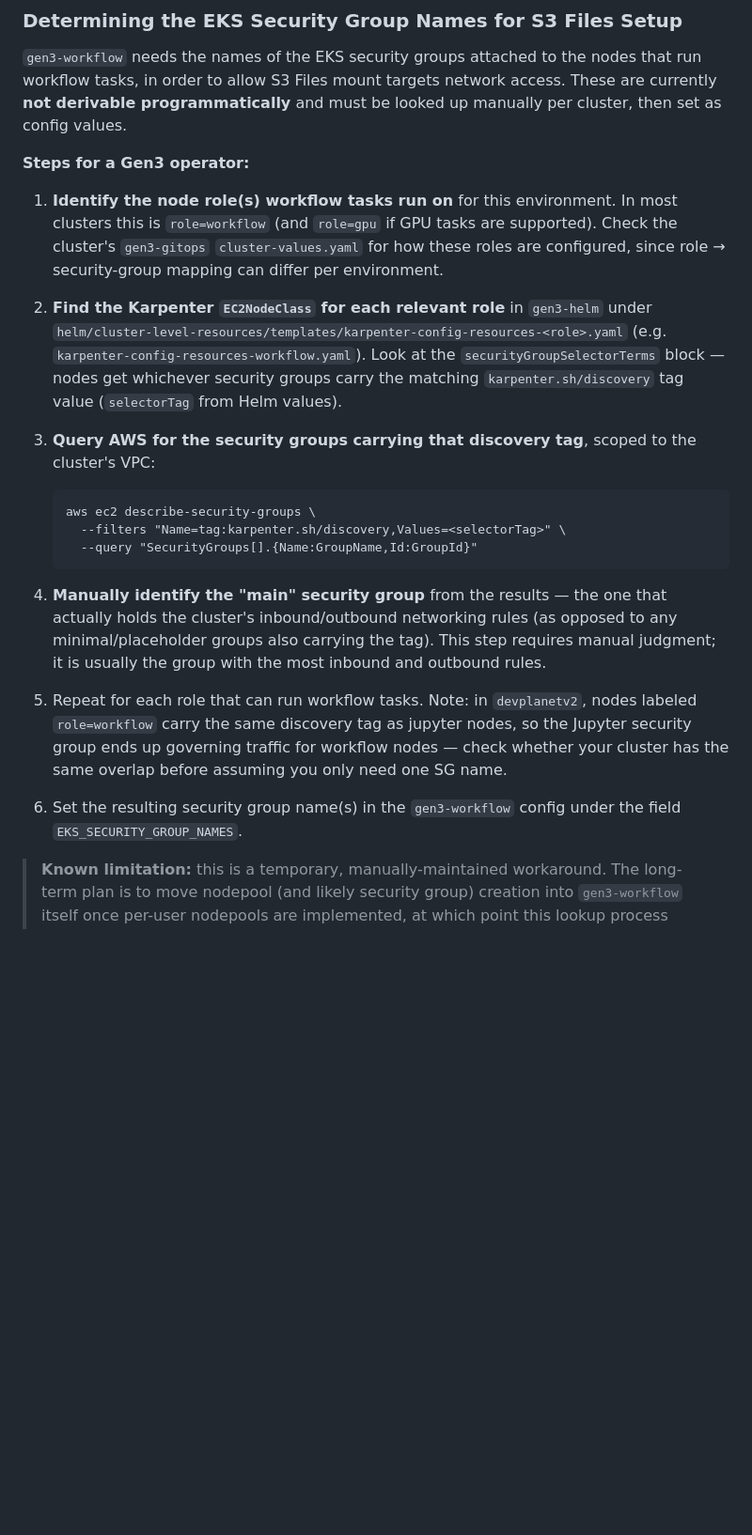
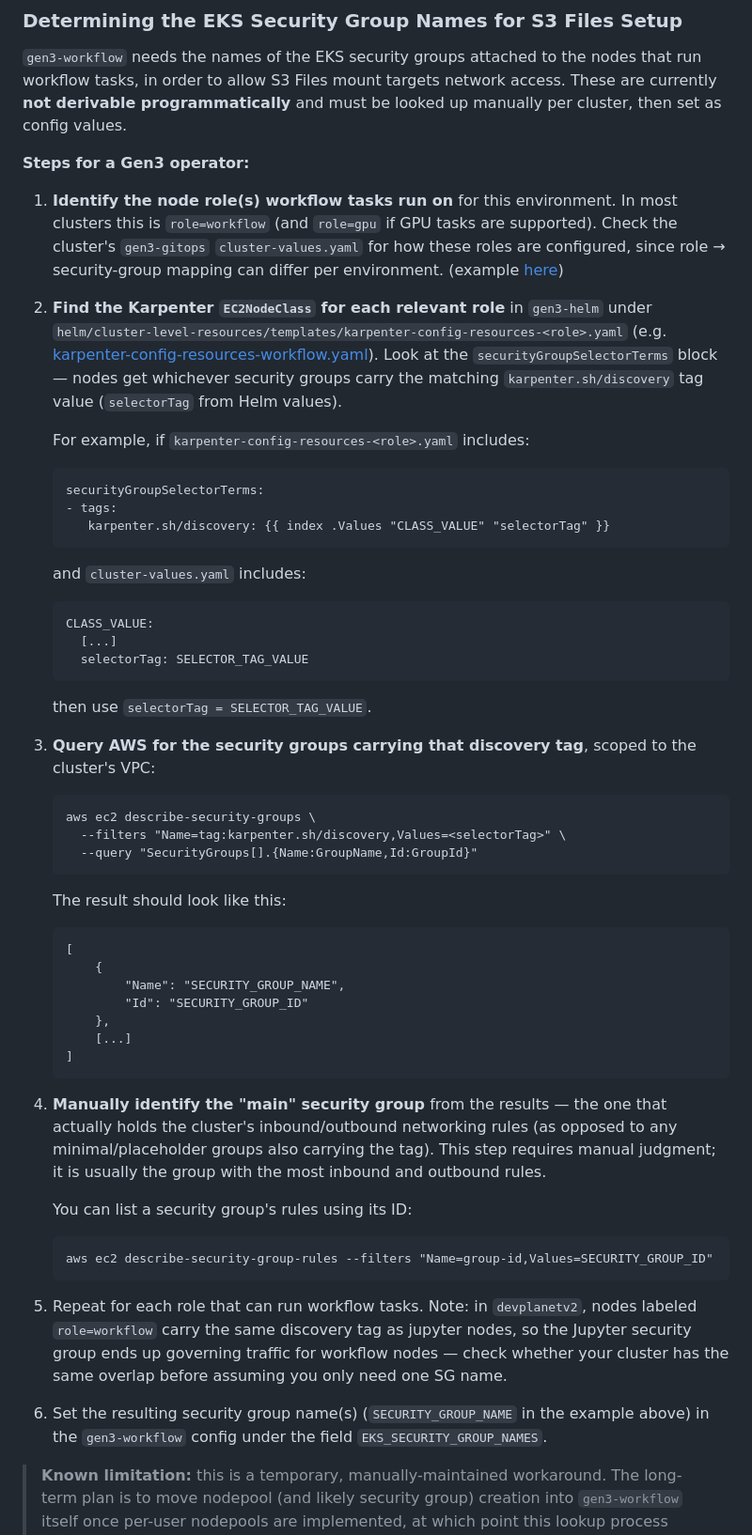
Before and after one commit to uc-cdis/gen3-workflow, a Markdown page: docs/s3Files.md, the part around the change. Shown at 94% size. GitHub-like rendering; blank space fills up the shorter version.

Commit message:
Update "Determining the EKS Security Group Names for S3 Files Setup" docs (#204)

````diff
--- a/docs/s3Files.md
+++ b/docs/s3Files.md
@@ -36,9 +36,23 @@ Note: It is important for S3Files to also be enabled in Funnel for an end-to-end
 
 **Steps for a Gen3 operator:**
 
-1. **Identify the node role(s) workflow tasks run on** for this environment. In most clusters this is `role=workflow` (and `role=gpu` if GPU tasks are supported). Check the cluster's `gen3-gitops` `cluster-values.yaml` for how these roles are configured, since role → security-group mapping can differ per environment.
+1. **Identify the node role(s) workflow tasks run on** for this environment. In most clusters this is `role=workflow` (and `role=gpu` if GPU tasks are supported). Check the cluster's `gen3-gitops` `cluster-values.yaml` for how these roles are configured, since role → security-group mapping can differ per environment. (example [here](https://github.com/uc-cdis/gen3-gitops/blob/086277d/devplanetv2/cluster-values/cluster-values.yaml#L108))
 
-2. **Find the Karpenter `EC2NodeClass` for each relevant role** in `gen3-helm` under `helm/cluster-level-resources/templates/karpenter-config-resources-<role>.yaml` (e.g. `karpenter-config-resources-workflow.yaml`). Look at the `securityGroupSelectorTerms` block — nodes get whichever security groups carry the matching `karpenter.sh/discovery` tag value (`selectorTag` from Helm values).
+2. **Find the Karpenter `EC2NodeClass` for each relevant role** in `gen3-helm` under `helm/cluster-level-resources/templates/karpenter-config-resources-<role>.yaml` (e.g. [karpenter-config-resources-workflow.yaml](https://github.com/uc-cdis/gen3-helm/blob/master/helm/cluster-level-resources/templates/karpenter-config-resources-workflow.yaml)). Look at the `securityGroupSelectorTerms` block — nodes get whichever security groups carry the matching `karpenter.sh/discovery` tag value (`selectorTag` from Helm values).
+
+   For example, if `karpenter-config-resources-<role>.yaml` includes:
+   ```
+   securityGroupSelectorTerms:
+   - tags:
+      karpenter.sh/discovery: {{ index .Values "CLASS_VALUE" "selectorTag" }}
+   ```
+   and `cluster-values.yaml` includes:
+   ```
+   CLASS_VALUE:
+     [...]
+     selectorTag: SELECTOR_TAG_VALUE
+   ```
+   then use `selectorTag = SELECTOR_TAG_VALUE`.
 
 3. **Query AWS for the security groups carrying that discovery tag**, scoped to the cluster's VPC:
    ```
@@ -46,11 +60,26 @@ Note: It is important for S3Files to also be enabled in Funnel for an end-to-end
      --filters "Name=tag:karpenter.sh/discovery,Values=<selectorTag>" \
      --query "SecurityGroups[].{Name:GroupName,Id:GroupId}"
    ```
+   The result should look like this:
+   ```
+   [
+       {
+           "Name": "SECURITY_GROUP_NAME",
+           "Id": "SECURITY_GROUP_ID"
+       },
+       [...]
+   ]
+   ```
 
 4. **Manually identify the "main" security group** from the results — the one that actually holds the cluster's inbound/outbound networking rules (as opposed to any minimal/placeholder groups also carrying the tag). This step requires manual judgment; it is usually the group with the most inbound and outbound rules.
 
+   You can list a security group's rules using its ID:
+   ```
+   aws ec2 describe-security-group-rules --filters "Name=group-id,Values=SECURITY_GROUP_ID"
+   ```
+
 5. Repeat for each role that can run workflow tasks. Note: in `devplanetv2`, nodes labeled `role=workflow` carry the same discovery tag as jupyter nodes, so the Jupyter security group ends up governing traffic for workflow nodes — check whether your cluster has the same overlap before assuming you only need one SG name.
 
-6. Set the resulting security group name(s) in the `gen3-workflow` config under the field `EKS_SECURITY_GROUP_NAMES`.
+6. Set the resulting security group name(s) (`SECURITY_GROUP_NAME` in the example above) in the `gen3-workflow` config under the field `EKS_SECURITY_GROUP_NAMES`.
 
 > **Known limitation:** this is a temporary, manually-maintained workaround. The long-term plan is to move nodepool (and likely security group) creation into `gen3-workflow` itself once per-user nodepools are implemented, at which point this lookup process should be revisited/removed.
````
